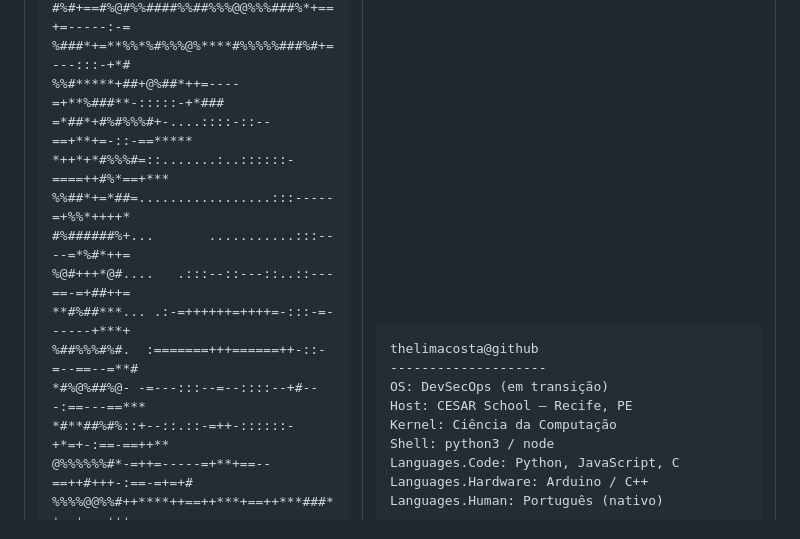
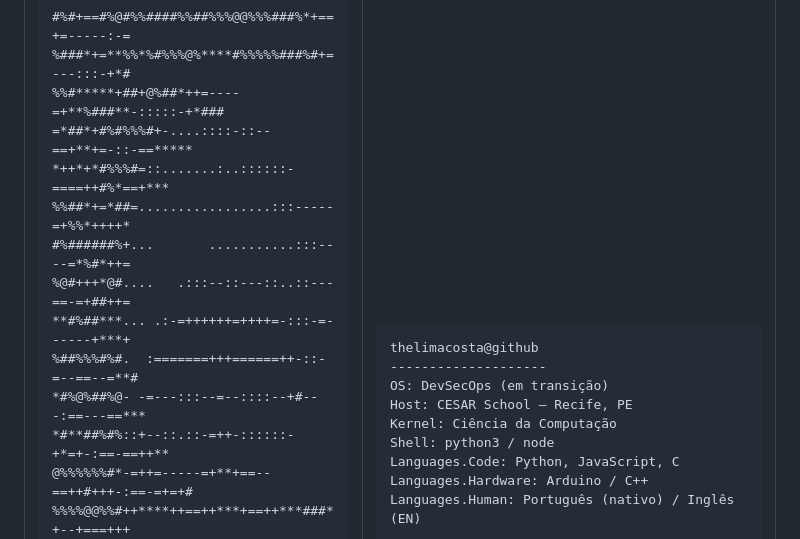
Before and after one commit to thelimacosta/thelimacosta, a Markdown page: README.md, the part around the change. Rendered like a GitHub page.

Commit message:
Add English language proficiency to README

```diff
--- a/README.md
+++ b/README.md
@@ -44,7 +44,7 @@ Shell: python3 / node
 
 Languages.Code: Python, JavaScript, C
 Languages.Hardware: Arduino / C++
-Languages.Human: Português (nativo)
+Languages.Human: Português (nativo) / Inglês (EN)
 
 Tools: VS Code, Git, GitHub Actions,
        Semgrep, Trivy, Docker, Figma, Jira
```
